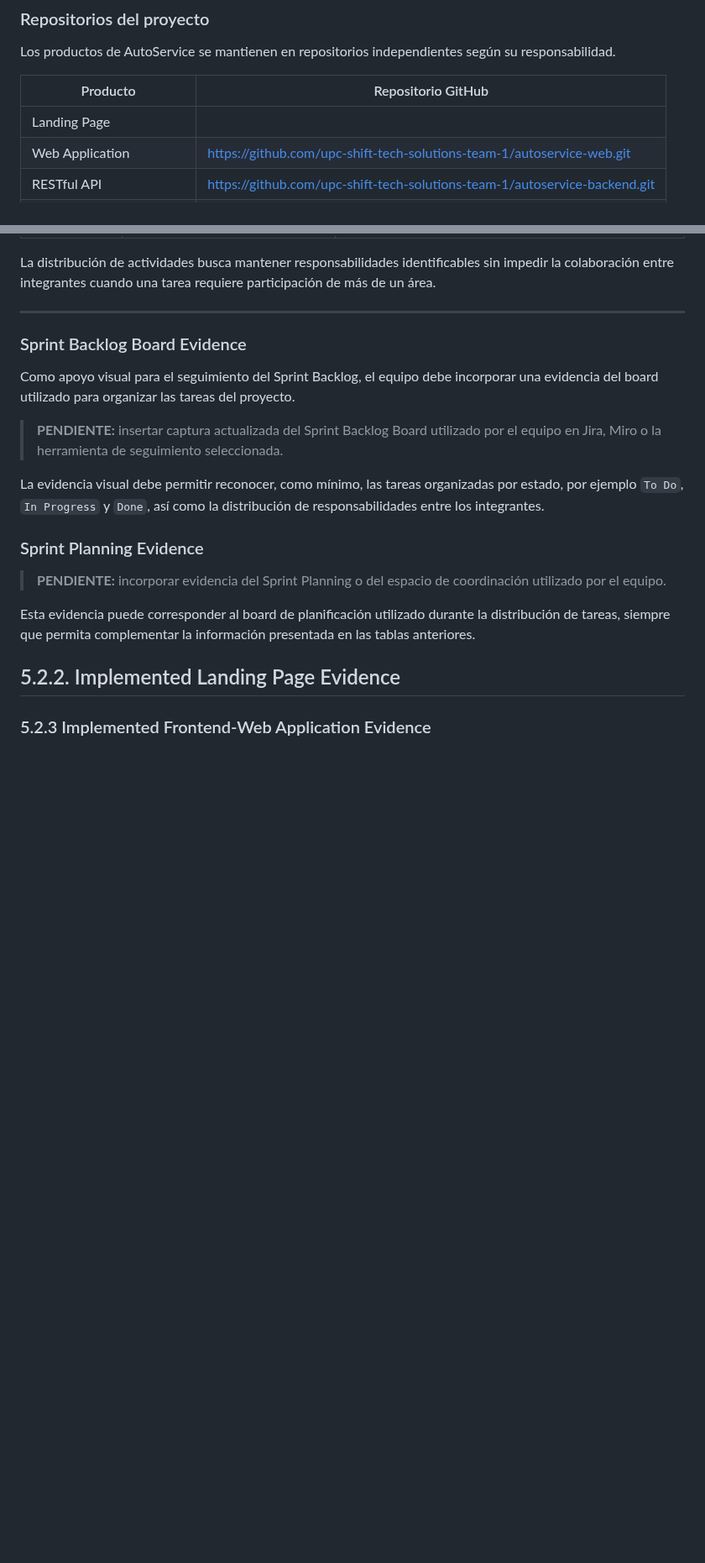
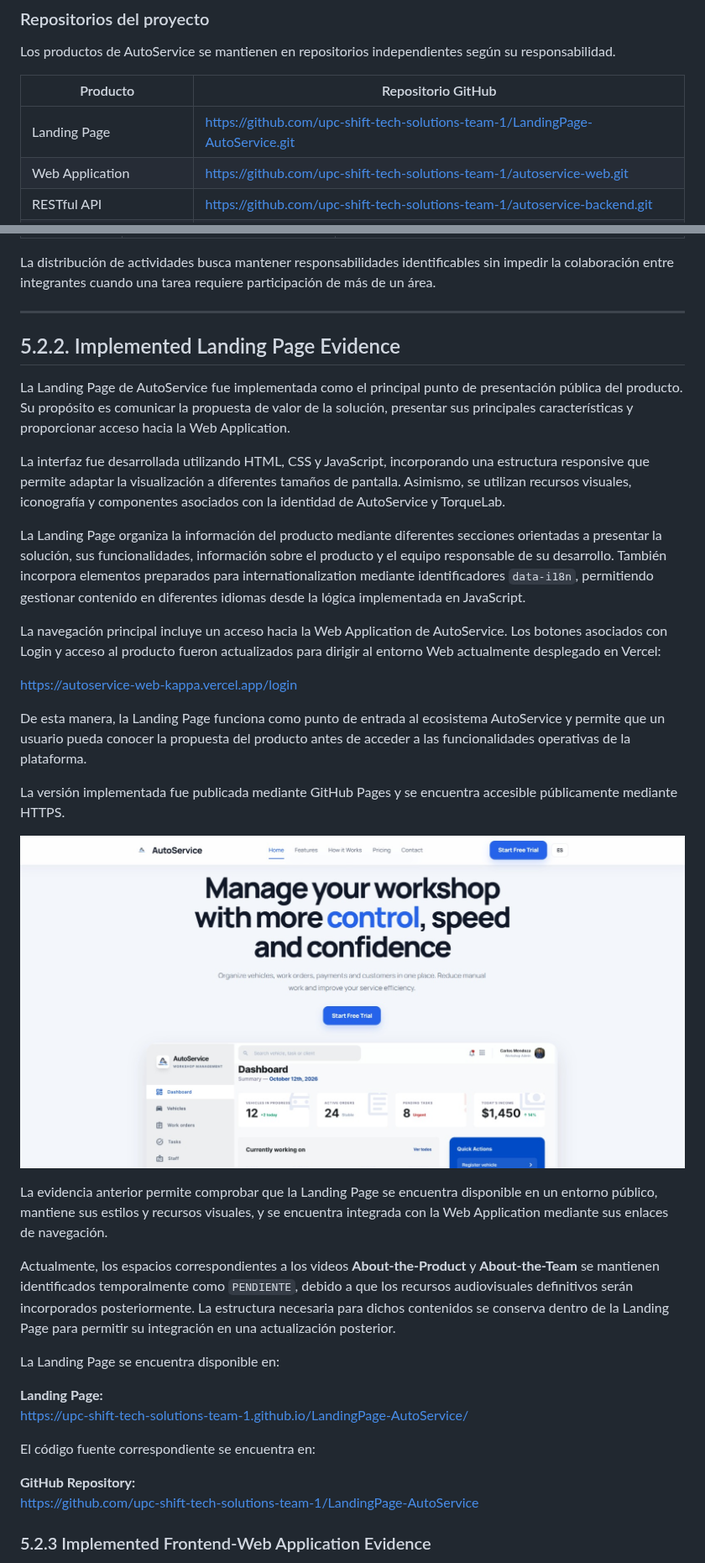
Before and after one commit to upc-shift-tech-solutions-team-1/report, a Markdown page: markdown/content/chapter-5.md, 2 parts joined by grey strips. Shown at 84% size. GitHub-like rendering; pictures changed too: markdown/assets/chapter-5/landing-page-live-evidence.png (added); blank space fills up the shorter version.

Commit message:
docs: add landing page deployment evidence

```diff
--- a/markdown/content/chapter-5.md
+++ b/markdown/content/chapter-5.md
@@ -89,7 +89,7 @@ Los productos de AutoService se mantienen en repositorios independientes según
 
 | Producto | Repositorio GitHub |
 |---|---|
-| Landing Page |  |
+| Landing Page | https://github.com/upc-shift-tech-solutions-team-1/LandingPage-AutoService.git |
 | Web Application | https://github.com/upc-shift-tech-solutions-team-1/autoservice-web.git |
 | RESTful API | https://github.com/upc-shift-tech-solutions-team-1/autoservice-backend.git |
 | Native Mobile Application | https://github.com/upc-shift-tech-solutions-team-1/autoservice-mobile.git |
@@ -640,11 +666,7 @@ La distribución de actividades busca mantener responsabilidades identificables
 
 ---
 
-### Sprint Backlog Board Evidence
 
-Como apoyo visual para el seguimiento del Sprint Backlog, el equipo debe incorporar una evidencia del board utilizado para organizar las tareas del proyecto.
-
-> **PENDIENTE:** insertar captura actualizada del Sprint Backlog Board utilizado por el equipo en Jira, Miro o la herramienta de seguimiento seleccionada.
 
 <!--
 Cuando la captura esté disponible, guardarla en:
@@ -656,11 +678,7 @@ y reemplazar este comentario por:
 ![Sprint Backlog Board](../assets/chapter-5/sprint-backlog-board.png)
 -->
 
-La evidencia visual debe permitir reconocer, como mínimo, las tareas organizadas por estado, por ejemplo `To Do`, `In Progress` y `Done`, así como la distribución de responsabilidades entre los integrantes.
 
-### Sprint Planning Evidence
-
-> **PENDIENTE:** incorporar evidencia del Sprint Planning o del espacio de coordinación utilizado por el equipo.
 
 <!--
 Ruta sugerida:
@@ -672,9 +690,39 @@ Markdown futuro:
 ![Sprint Planning Evidence](../assets/chapter-5/sprint-planning-evidence.png)
 -->
 
-Esta evidencia puede corresponder al board de planificación utilizado durante la distribución de tareas, siempre que permita complementar la información presentada en las tablas anteriores.
+
 
 ## 5.2.2. Implemented Landing Page Evidence
+
+La Landing Page de AutoService fue implementada como el principal punto de presentación pública del producto. Su propósito es comunicar la propuesta de valor de la solución, presentar sus principales características y proporcionar acceso hacia la Web Application.
+
+La interfaz fue desarrollada utilizando HTML, CSS y JavaScript, incorporando una estructura responsive que permite adaptar la visualización a diferentes tamaños de pantalla. Asimismo, se utilizan recursos visuales, iconografía y componentes asociados con la identidad de AutoService y TorqueLab.
+
+La Landing Page organiza la información del producto mediante diferentes secciones orientadas a presentar la solución, sus funcionalidades, información sobre el producto y el equipo responsable de su desarrollo. También incorpora elementos preparados para internationalization mediante identificadores `data-i18n`, permitiendo gestionar contenido en diferentes idiomas desde la lógica implementada en JavaScript.
+
+La navegación principal incluye un acceso hacia la Web Application de AutoService. Los botones asociados con Login y acceso al producto fueron actualizados para dirigir al entorno Web actualmente desplegado en Vercel:
+
+https://autoservice-web-kappa.vercel.app/login
+
+De esta manera, la Landing Page funciona como punto de entrada al ecosistema AutoService y permite que un usuario pueda conocer la propuesta del producto antes de acceder a las funcionalidades operativas de la plataforma.
+
+La versión implementada fue publicada mediante GitHub Pages y se encuentra accesible públicamente mediante HTTPS.
+
+![Implemented AutoService Landing Page](../assets/chapter-5/landing-page-live-evidence.png)
+
+La evidencia anterior permite comprobar que la Landing Page se encuentra disponible en un entorno público, mantiene sus estilos y recursos visuales, y se encuentra integrada con la Web Application mediante sus enlaces de navegación.
+
+Actualmente, los espacios correspondientes a los videos **About-the-Product** y **About-the-Team** se mantienen identificados temporalmente como `PENDIENTE`, debido a que los recursos audiovisuales definitivos serán incorporados posteriormente. La estructura necesaria para dichos contenidos se conserva dentro de la Landing Page para permitir su integración en una actualización posterior.
+
+La Landing Page se encuentra disponible en:
+
+**Landing Page:**
+https://upc-shift-tech-solutions-team-1.github.io/LandingPage-AutoService/
+
+El código fuente correspondiente se encuentra en:
+
+**GitHub Repository:**
+https://github.com/upc-shift-tech-solutions-team-1/LandingPage-AutoService
 
 ### 5.2.3 Implemented Frontend-Web Application Evidence
 
```
Also changed, not shown: other parts of markdown/content/chapter-5.md (+26 -0 lines), markdown/assets/chapter-5/deployment-github-pages-configuration.png (added), markdown/assets/chapter-5/deployment-github-pages-live.png (added).
